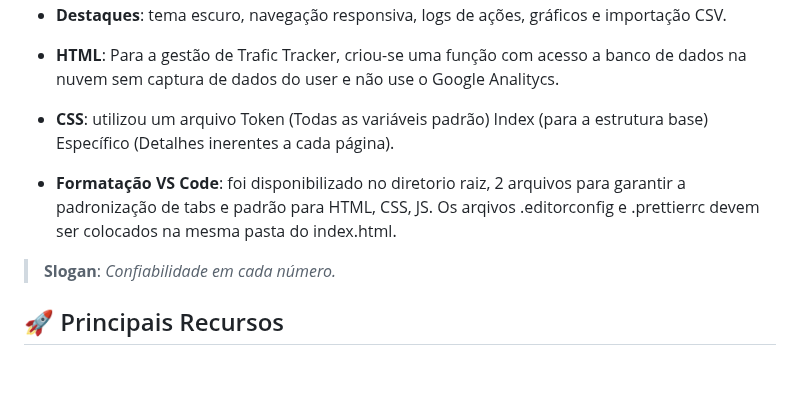
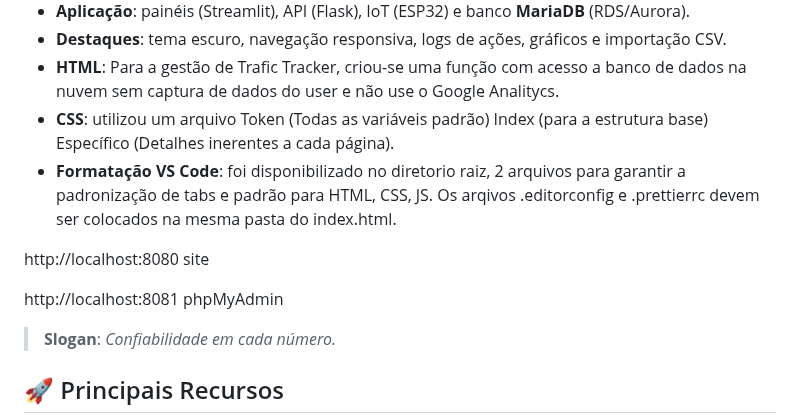
Before and after one commit to gioagostineli/ThermoSafe, a Markdown page: README.md, the part around the change. GitHub-like rendering; blank space fills up the shorter version.

```diff
--- a/README.md
+++ b/README.md
@@ -24,8 +24,13 @@
 - **Destaques**: tema escuro, navegação responsiva, logs de ações, gráficos e importação CSV.
 - **HTML**: Para a gestão de Trafic Tracker, criou-se uma função com acesso a banco de dados na nuvem sem captura de dados do user e não use o Google Analitycs.
 - **CSS**: utilizou um arquivo Token (Todas as variáveis padrão) Index (para a estrutura base) Específico (Detalhes inerentes a cada página).
+- **Formatação VS Code**: foi disponibilizado no diretorio raiz, 2 arquivos para garantir a padronização de tabs e padrão para HTML, CSS, JS. Os arqivos .editorconfig e .prettierrc devem ser colocados na mesma pasta do index.html.
 
-- **Formatação VS Code**: foi disponibilizado no diretorio raiz, 2 arquivos para garantir a padronização de tabs e padrão para HTML, CSS, JS. Os arqivos .editorconfig e .prettierrc devem ser colocados na mesma pasta do index.html.
+http://localhost:8080			site
+
+http://localhost:8081			phpMyAdmin
+
+
 
 > **Slogan**: *Confiabilidade em cada número.*
 
```
